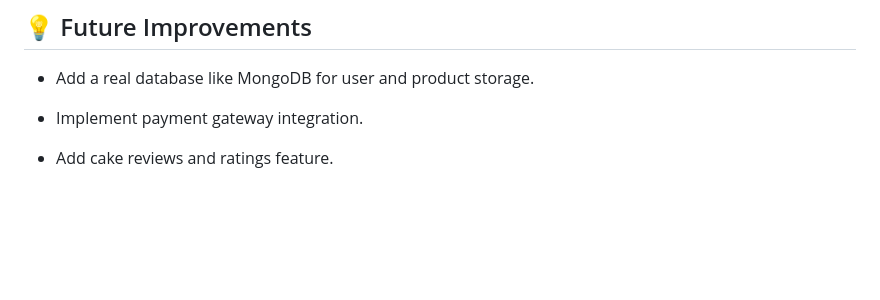
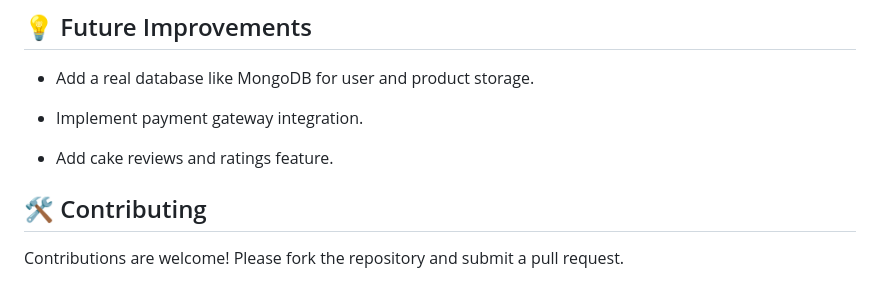
Before and after one commit to vivekv2810/Cake-Store, a Markdown page: README.md, the part around the change. GitHub-like rendering; blank space fills up the shorter version.

```diff
--- a/README.md
+++ b/README.md
@@ -158,3 +158,7 @@ This project is open-source and available under the [LICENSE](LICENSE).
 - Implement payment gateway integration.
 
 - Add cake reviews and ratings feature.
+
+## 🛠️ Contributing
+
+Contributions are welcome! Please fork the repository and submit a pull request.
```
